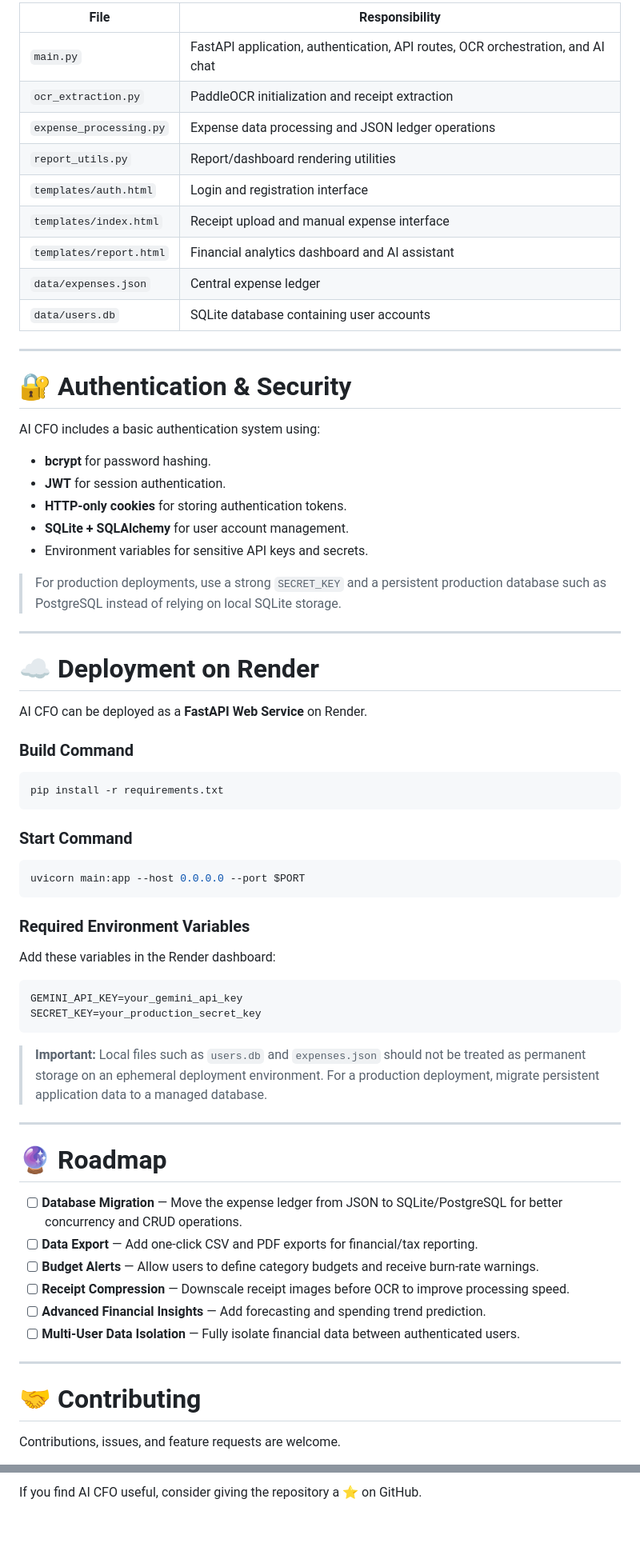
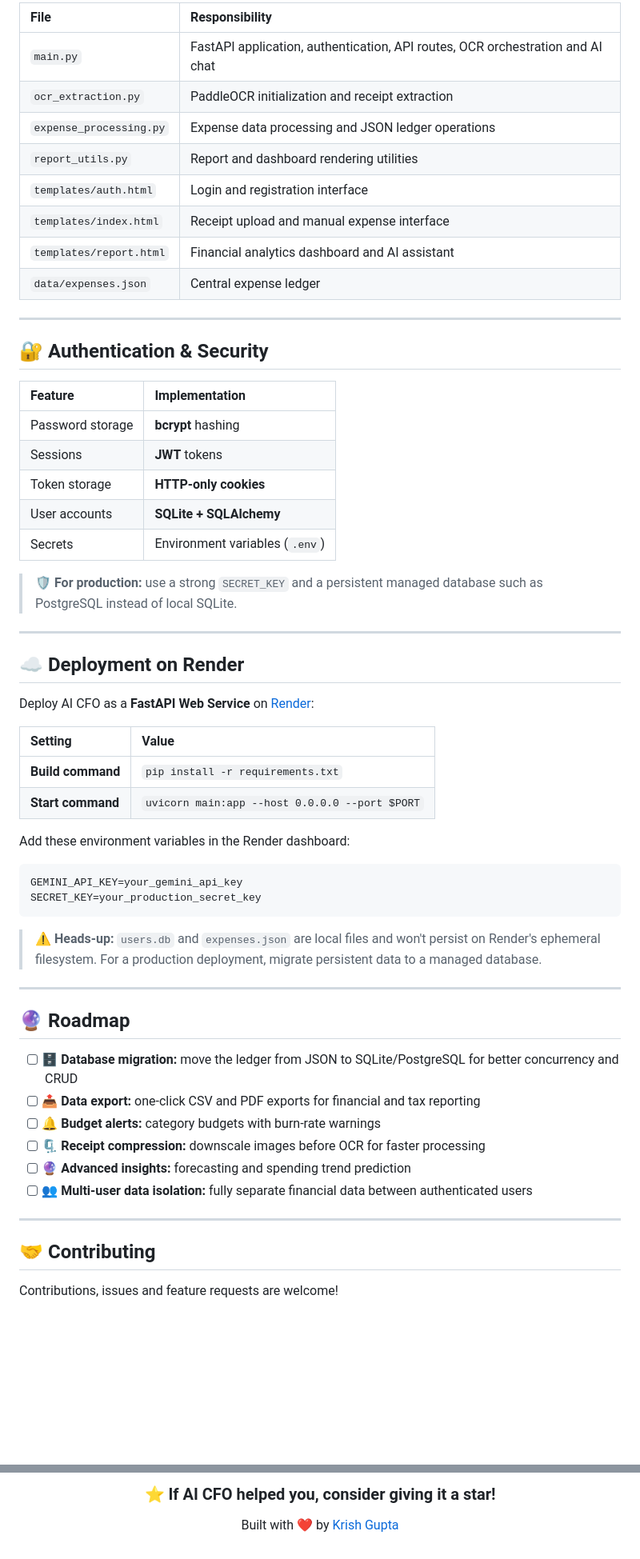
Before and after one commit to kg0420/AI-CFO, a Markdown page: README.md, 2 parts joined by grey strips. Shown at 80% size. Rendered like a GitHub page; folded sections open; blank space fills up the shorter version.

````diff
--- a/README.md
+++ b/README.md
@@ -313,73 +289,65 @@ AI_CFO/
 
-| File                    | Responsibility                                                                  |
-| ----------------------- | ------------------------------------------------------------------------------- |
-| `main.py`               | FastAPI application, authentication, API routes, OCR orchestration, and AI chat |
-| `ocr_extraction.py`     | PaddleOCR initialization and receipt extraction                                 |
-| `expense_processing.py` | Expense data processing and JSON ledger operations                              |
-| `report_utils.py`       | Report/dashboard rendering utilities                                            |
-| `templates/auth.html`   | Login and registration interface                                                |
-| `templates/index.html`  | Receipt upload and manual expense interface                                     |
-| `templates/report.html` | Financial analytics dashboard and AI assistant                                  |
-| `data/expenses.json`    | Central expense ledger                                                          |
-| `data/users.db`         | SQLite database containing user accounts                                        |
+| File | Responsibility |
+| :--- | :--- |
+| `main.py` | FastAPI application, authentication, API routes, OCR orchestration and AI chat |
+| `ocr_extraction.py` | PaddleOCR initialization and receipt extraction |
+| `expense_processing.py` | Expense data processing and JSON ledger operations |
+| `report_utils.py` | Report and dashboard rendering utilities |
+| `templates/auth.html` | Login and registration interface |
+| `templates/index.html` | Receipt upload and manual expense interface |
+| `templates/report.html` | Financial analytics dashboard and AI assistant |
+| `data/expenses.json` | Central expense ledger |
+
+</details>
 
 ---
 
-# 🔐 Authentication & Security
+## 🔐 Authentication & Security
 
-AI CFO includes a basic authentication system using:
+| Feature | Implementation |
+| :--- | :--- |
+| Password storage | **bcrypt** hashing |
+| Sessions | **JWT** tokens |
+| Token storage | **HTTP-only cookies** |
+| User accounts | **SQLite + SQLAlchemy** |
+| Secrets | Environment variables (`.env`) |
 
-* **bcrypt** for password hashing.
-* **JWT** for session authentication.
-* **HTTP-only cookies** for storing authentication tokens.
-* **SQLite + SQLAlchemy** for user account management.
-* Environment variables for sensitive API keys and secrets.
-
-> For production deployments, use a strong `SECRET_KEY` and a persistent production database such as PostgreSQL instead of relying on local SQLite storage.
+> 🛡️ **For production:** use a strong `SECRET_KEY` and a persistent managed database such as PostgreSQL instead of local SQLite.
 
 ---
 
-# ☁️ Deployment on Render
+## ☁️ Deployment on Render
 
-AI CFO can be deployed as a **FastAPI Web Service** on Render.
+Deploy AI CFO as a **FastAPI Web Service** on [Render](https://render.com/):
 
-### Build Command
+| Setting | Value |
+| :--- | :--- |
+| **Build command** | `pip install -r requirements.txt` |
+| **Start command** | `uvicorn main:app --host 0.0.0.0 --port $PORT` |
 
-```bash
-pip install -r requirements.txt
-```
-
-### Start Command
-
-```bash
-uvicorn main:app --host 0.0.0.0 --port $PORT
-```
-
-### Required Environment Variables
-
-Add these variables in the Render dashboard:
+Add these environment variables in the Render dashboard:
 
 ```text
 GEMINI_API_KEY=your_gemini_api_key
 SECRET_KEY=your_production_secret_key
 ```
 
-> **Important:** Local files such as `users.db` and `expenses.json` should not be treated as permanent storage on an ephemeral deployment environment. For a production deployment, migrate persistent application data to a managed database.
+> ⚠️ **Heads-up:** `users.db` and `expenses.json` are local files and won't persist on Render's ephemeral filesystem. For a production deployment, migrate persistent data to a managed database.
 
 ---
 
-# 🔮 Roadmap
+## 🔮 Roadmap
 
-* [ ] **Database Migration** — Move the expense ledger from JSON to SQLite/PostgreSQL for better concurrency and CRUD operations.
-* [ ] **Data Export** — Add one-click CSV and PDF exports for financial/tax reporting.
-* [ ] **Budget Alerts** — Allow users to define category budgets and receive burn-rate warnings.
-* [ ] **Receipt Compression** — Downscale receipt images before OCR to improve processing speed.
-* [ ] **Advanced Financial Insights** — Add forecasting and spending trend prediction.
-* [ ] **Multi-User Data Isolation** — Fully isolate financial data between authenticated users.
+- [ ] 🗄️ **Database migration:** move the ledger from JSON to SQLite/PostgreSQL for better concurrency and CRUD
+- [ ] 📤 **Data export:** one-click CSV and PDF exports for financial and tax reporting
+- [ ] 🔔 **Budget alerts:** category budgets with burn-rate warnings
+- [ ] 🗜️ **Receipt compression:** downscale images before OCR for faster processing
+- [ ] 🔮 **Advanced insights:** forecasting and spending trend prediction
+- [ ] 👥 **Multi-user data isolation:** fully separate financial data between authenticated users
 
 ---
 
-# 🤝 Contributing
+## 🤝 Contributing
 
-Contributions, issues, and feature requests are welcome.
+Contributions, issues and feature requests are welcome!
 
@@ -402,2 +369,6 @@ This project is licensed under the **MIT License**.
 
-If you find AI CFO useful, consider giving the repository a ⭐ on GitHub.
+### ⭐ If AI CFO helped you, consider giving it a star!
+
+Built with ❤️ by [Krish Gupta](https://github.com/kg0420)
+
+</div>
````
Also changed, not shown: other parts of README.md (+208 -233 lines).
